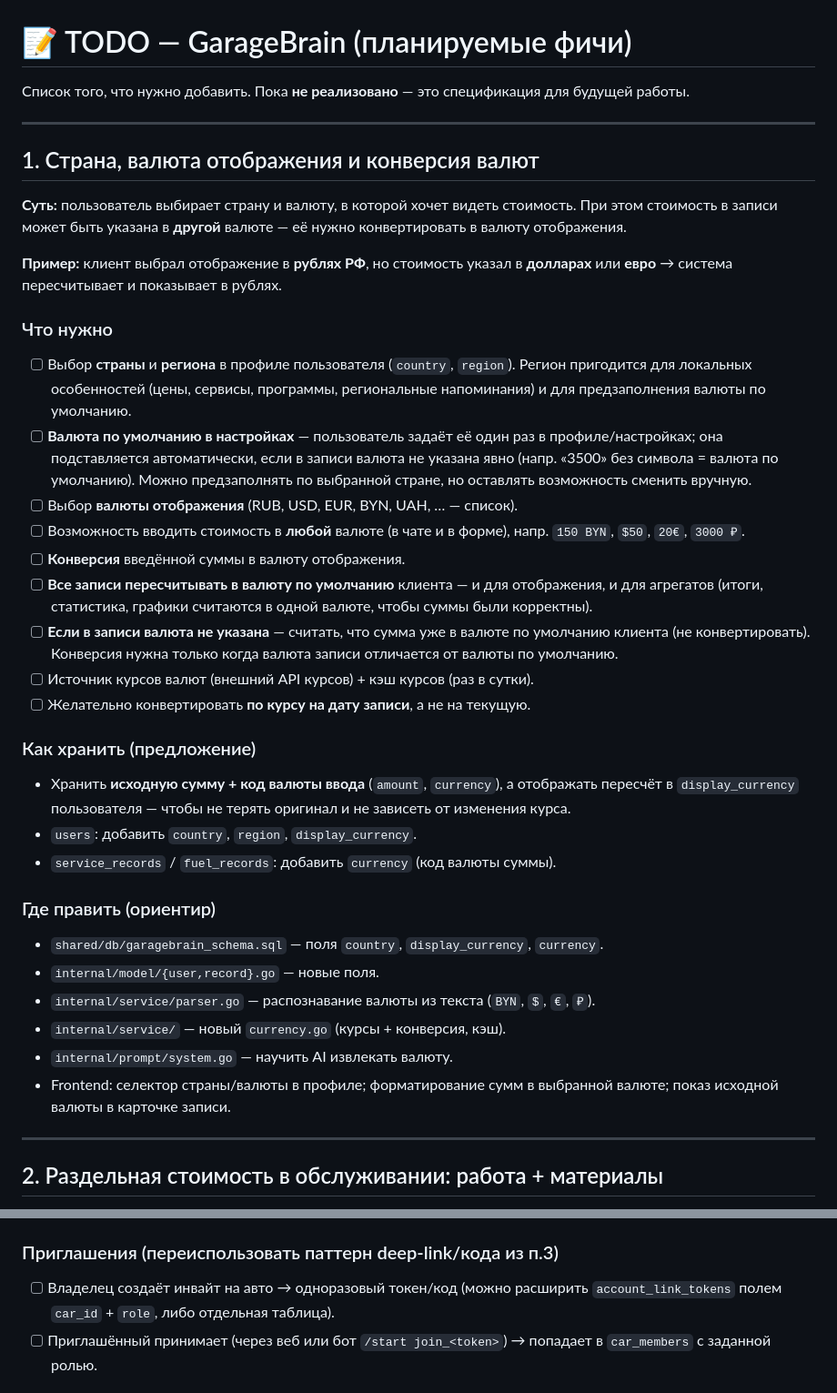
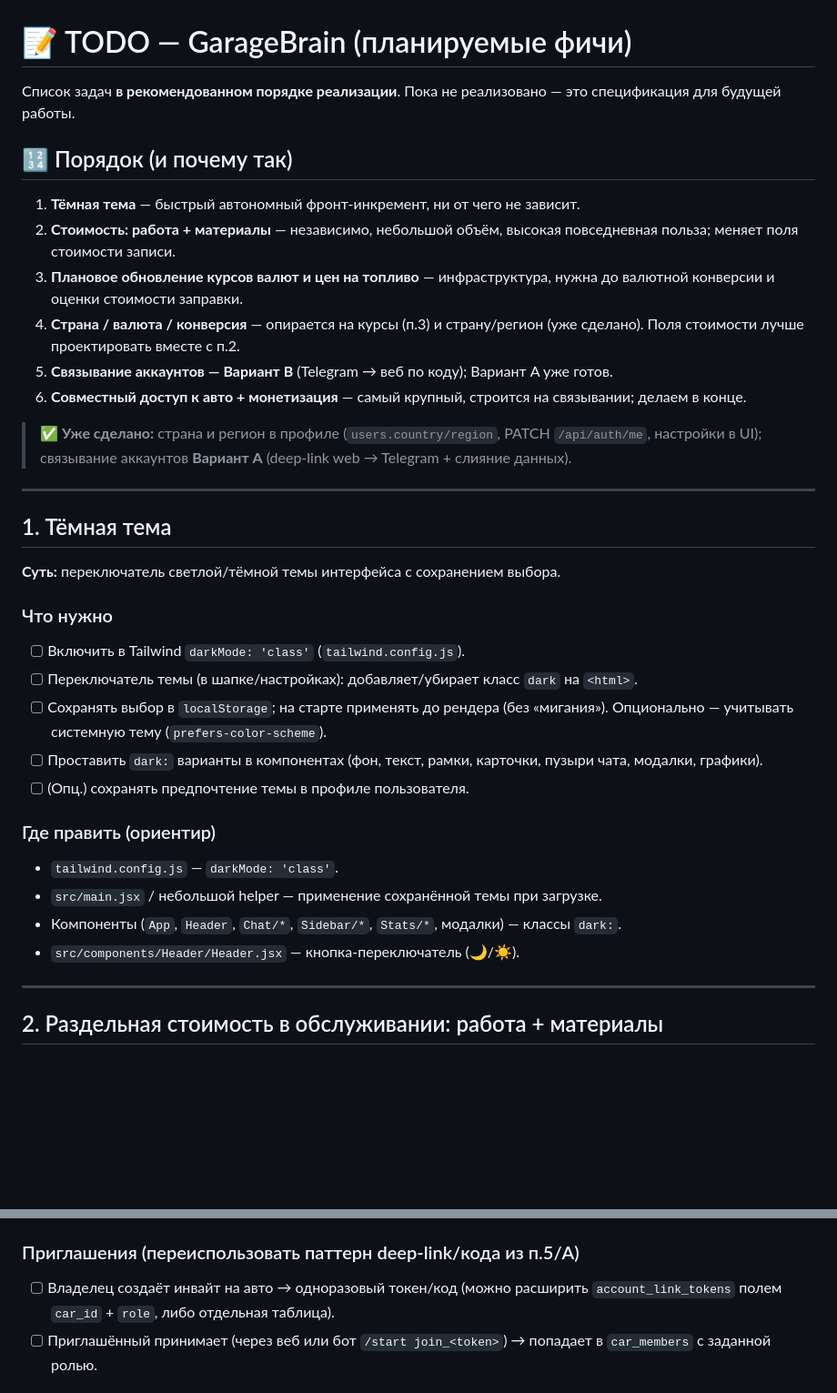
Before and after one commit to Auto-brain/garagebrain, a Markdown page: TODO.md, 2 parts joined by grey strips. Shown at 91% size. GitHub-like rendering; blank space fills up the shorter version.

```diff
--- a/TODO.md
+++ b/TODO.md
@@ -1,54 +1,46 @@
 # 📝 TODO — GarageBrain (планируемые фичи)
 
-Список того, что нужно добавить. Пока **не реализовано** — это спецификация для будущей работы.
+Список задач **в рекомендованном порядке реализации**. Пока не реализовано —
+это спецификация для будущей работы.
+
+## 🔢 Порядок (и почему так)
+1. **Тёмная тема** — быстрый автономный фронт-инкремент, ни от чего не зависит.
+2. **Стоимость: работа + материалы** — независимо, небольшой объём, высокая
+   повседневная польза; меняет поля стоимости записи.
+3. **Плановое обновление курсов валют и цен на топливо** — инфраструктура, нужна
+   до валютной конверсии и оценки стоимости заправки.
+4. **Страна / валюта / конверсия** — опирается на курсы (п.3) и страну/регион
+   (уже сделано). Поля стоимости лучше проектировать вместе с п.2.
+5. **Связывание аккаунтов — Вариант B** (Telegram → веб по коду); Вариант A уже готов.
+6. **Совместный доступ к авто + монетизация** — самый крупный, строится на
+   связывании; делаем в конце.
+
+> ✅ **Уже сделано:** страна и регион в профиле (`users.country/region`, PATCH
+> `/api/auth/me`, настройки в UI); связывание аккаунтов **Вариант A**
+> (deep-link web → Telegram + слияние данных).
 
 ---
 
-## 1. Страна, валюта отображения и конверсия валют
+## 1. Тёмная тема
 
-**Суть:** пользователь выбирает страну и валюту, в которой хочет видеть стоимость.
-При этом стоимость в записи может быть указана в **другой** валюте — её нужно
-конвертировать в валюту отображения.
-
-**Пример:** клиент выбрал отображение в **рублях РФ**, но стоимость указал в
-**долларах** или **евро** → система пересчитывает и показывает в рублях.
+**Суть:** переключатель светлой/тёмной темы интерфейса с сохранением выбора.
 
 ### Что нужно
-- [ ] Выбор **страны** и **региона** в профиле пользователя (`country`, `region`).
-  Регион пригодится для локальных особенностей (цены, сервисы, программы,
-  региональные напоминания) и для предзаполнения валюты по умолчанию.
-- [ ] **Валюта по умолчанию в настройках** — пользователь задаёт её один раз в
-  профиле/настройках; она подставляется автоматически, если в записи валюта не
-  указана явно (напр. «3500» без символа = валюта по умолчанию). Можно
-  предзаполнять по выбранной стране, но оставлять возможность сменить вручную.
-- [ ] Выбор **валюты отображения** (RUB, USD, EUR, BYN, UAH, … — список).
-- [ ] Возможность вводить стоимость в **любой** валюте (в чате и в форме), напр.
-  `150 BYN`, `$50`, `20€`, `3000 ₽`.
-- [ ] **Конверсия** введённой суммы в валюту отображения.
-- [ ] **Все записи пересчитывать в валюту по умолчанию** клиента — и для
-  отображения, и для агрегатов (итоги, статистика, графики считаются в одной
-  валюте, чтобы суммы были корректны).
-- [ ] **Если в записи валюта не указана** — считать, что сумма уже в валюте по
-  умолчанию клиента (не конвертировать). Конверсия нужна только когда валюта
-  записи отличается от валюты по умолчанию.
-- [ ] Источник курсов валют (внешний API курсов) + кэш курсов (раз в сутки).
-- [ ] Желательно конвертировать **по курсу на дату записи**, а не на текущую.
-
-### Как хранить (предложение)
-- Хранить **исходную сумму + код валюты ввода** (`amount`, `currency`), а
-  отображать пересчёт в `display_currency` пользователя — чтобы не терять
-  оригинал и не зависеть от изменения курса.
-- `users`: добавить `country`, `region`, `display_currency`.
-- `service_records` / `fuel_records`: добавить `currency` (код валюты суммы).
+- [ ] Включить в Tailwind `darkMode: 'class'` (`tailwind.config.js`).
+- [ ] Переключатель темы (в шапке/настройках): добавляет/убирает класс `dark` на
+  `<html>`.
+- [ ] Сохранять выбор в `localStorage`; на старте применять до рендера (без
+  «мигания»). Опционально — учитывать системную тему (`prefers-color-scheme`).
+- [ ] Проставить `dark:` варианты в компонентах (фон, текст, рамки, карточки,
+  пузыри чата, модалки, графики).
+- [ ] (Опц.) сохранять предпочтение темы в профиле пользователя.
 
 ### Где править (ориентир)
-- `shared/db/garagebrain_schema.sql` — поля `country`, `display_currency`, `currency`.
-- `internal/model/{user,record}.go` — новые поля.
-- `internal/service/parser.go` — распознавание валюты из текста (`BYN`, `$`, `€`, `₽`).
-- `internal/service/` — новый `currency.go` (курсы + конверсия, кэш).
-- `internal/prompt/system.go` — научить AI извлекать валюту.
-- Frontend: селектор страны/валюты в профиле; форматирование сумм в выбранной
-  валюте; показ исходной валюты в карточке записи.
+- `tailwind.config.js` — `darkMode: 'class'`.
+- `src/main.jsx` / небольшой helper — применение сохранённой темы при загрузке.
+- Компоненты (`App`, `Header`, `Chat/*`, `Sidebar/*`, `Stats/*`, модалки) —
+  классы `dark:`.
+- `src/components/Header/Header.jsx` — кнопка-переключатель (🌙/☀️).
 
 ---
 
@@ -187,7 +221,7 @@
   управление участниками — только `owner`; `viewer` — только чтение.
 - [ ] У `renter` доступ автоматически истекает по `expires_at`.
 
-### Приглашения (переиспользовать паттерн deep-link/кода из п.3)
+### Приглашения (переиспользовать паттерн deep-link/кода из п.5/A)
 - [ ] Владелец создаёт инвайт на авто → одноразовый токен/код (можно расширить
   `account_link_tokens` полем `car_id` + `role`, либо отдельная таблица).
 - [ ] Приглашённый принимает (через веб или бот `/start join_<token>`) → попадает
```
Also changed, not shown: other parts of TODO.md (+103 -94 lines).
